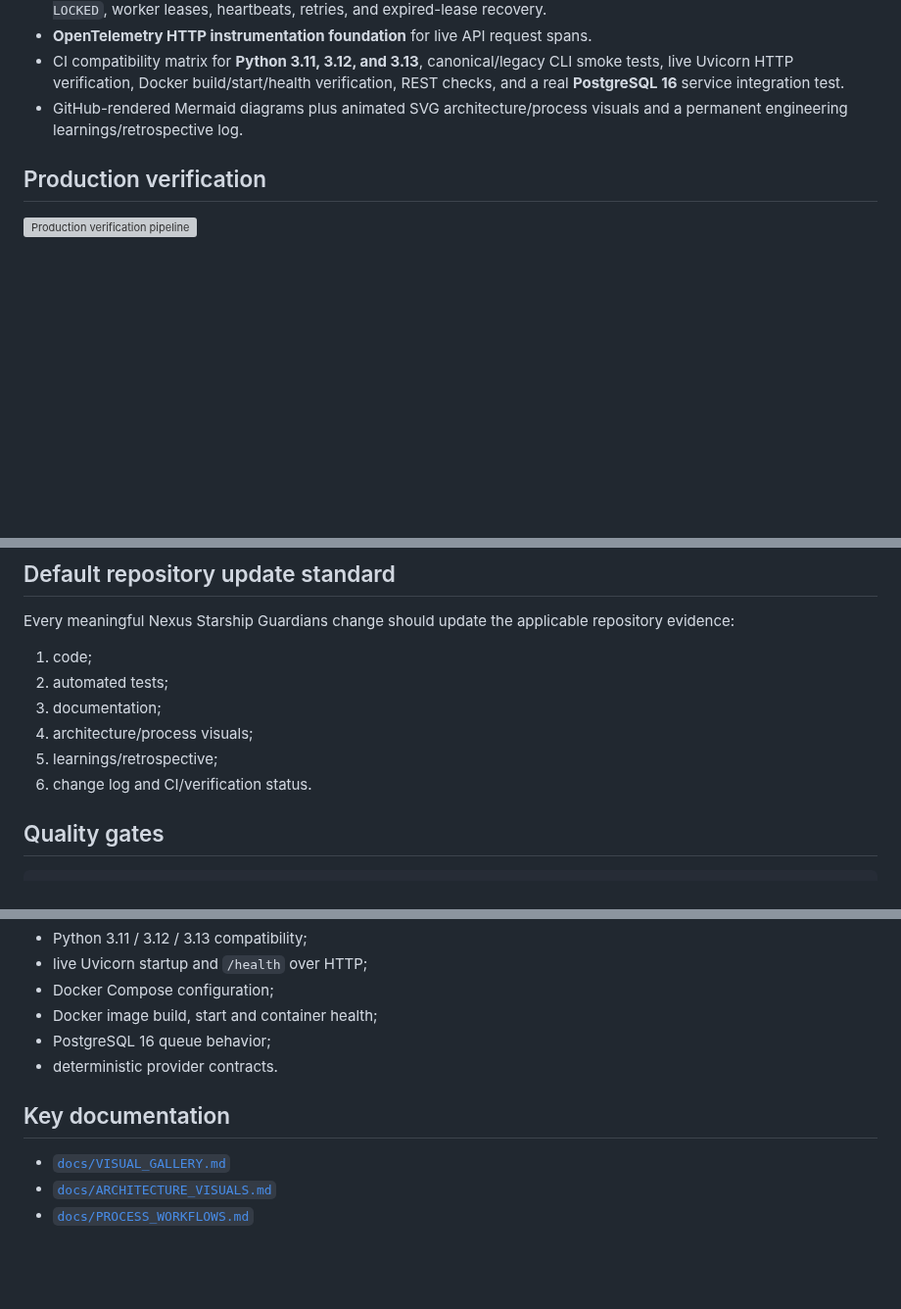
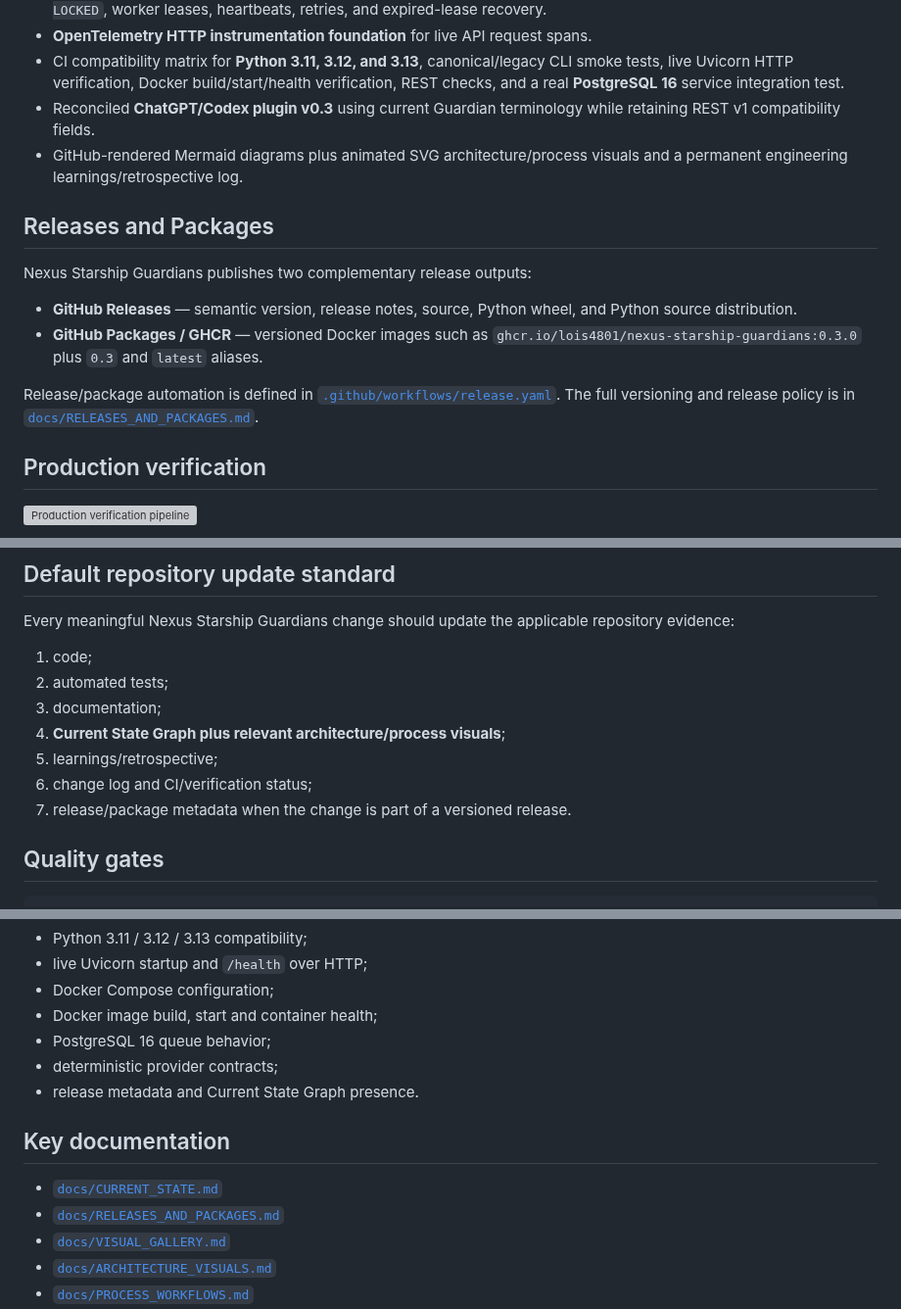
Before and after one commit to lois4801/NEXUS-Starship-Guardians, a Markdown page: README.md, 3 parts joined by grey strips. Shown at 98% size. Drawn GitHub-style; blank space fills up the shorter version; grey boxes are pictures that could not be loaded.

Commit message:
docs: make Current State Graph and releases first-class README content

```diff
--- a/README.md
+++ b/README.md
@@ -23,7 +29,17 @@
 - Durable SQLite queue for local development plus a **PostgreSQL distributed lease queue** using `FOR UPDATE SKIP LOCKED`, worker leases, heartbeats, retries, and expired-lease recovery.
 - **OpenTelemetry HTTP instrumentation foundation** for live API request spans.
 - CI compatibility matrix for **Python 3.11, 3.12, and 3.13**, canonical/legacy CLI smoke tests, live Uvicorn HTTP verification, Docker build/start/health verification, REST checks, and a real **PostgreSQL 16** service integration test.
+- Reconciled **ChatGPT/Codex plugin v0.3** using current Guardian terminology while retaining REST v1 compatibility fields.
 - GitHub-rendered Mermaid diagrams plus animated SVG architecture/process visuals and a permanent engineering learnings/retrospective log.
+
+## Releases and Packages
+
+Nexus Starship Guardians publishes two complementary release outputs:
+
+- **GitHub Releases** — semantic version, release notes, source, Python wheel, and Python source distribution.
+- **GitHub Packages / GHCR** — versioned Docker images such as `ghcr.io/lois4801/nexus-starship-guardians:0.3.0` plus `0.3` and `latest` aliases.
+
+Release/package automation is defined in [`.github/workflows/release.yaml`](.github/workflows/release.yaml). The full versioning and release policy is in [`docs/RELEASES_AND_PACKAGES.md`](docs/RELEASES_AND_PACKAGES.md).
 
 ## Production verification
 
@@ -136,9 +150,10 @@ Every meaningful Nexus Starship Guardians change should update the applicable re
 1. code;
 2. automated tests;
 3. documentation;
-4. architecture/process visuals;
+4. **Current State Graph plus relevant architecture/process visuals**;
 5. learnings/retrospective;
-6. change log and CI/verification status.
+6. change log and CI/verification status;
+7. release/package metadata when the change is part of a versioned release.
 
 ## Quality gates
 
@@ -157,10 +172,13 @@ GitHub Actions additionally validates:
 - Docker Compose configuration;
 - Docker image build, start and container health;
 - PostgreSQL 16 queue behavior;
-- deterministic provider contracts.
+- deterministic provider contracts;
+- release metadata and Current State Graph presence.
 
 ## Key documentation
 
+- [`docs/CURRENT_STATE.md`](docs/CURRENT_STATE.md)
+- [`docs/RELEASES_AND_PACKAGES.md`](docs/RELEASES_AND_PACKAGES.md)
 - [`docs/VISUAL_GALLERY.md`](docs/VISUAL_GALLERY.md)
 - [`docs/ARCHITECTURE_VISUALS.md`](docs/ARCHITECTURE_VISUALS.md)
 - [`docs/PROCESS_WORKFLOWS.md`](docs/PROCESS_WORKFLOWS.md)
```
Also changed, not shown: other parts of README.md (+32 -28 lines).
